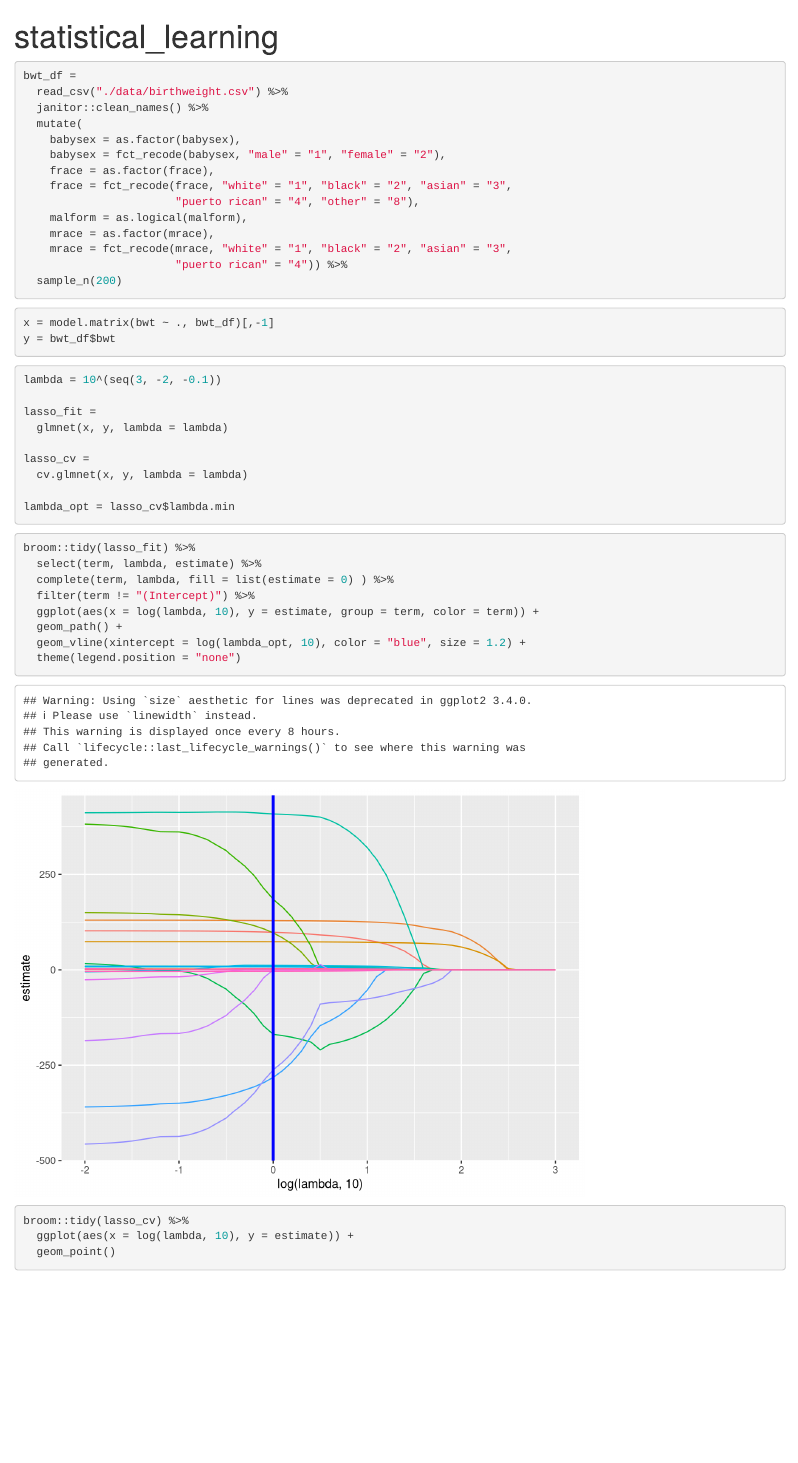
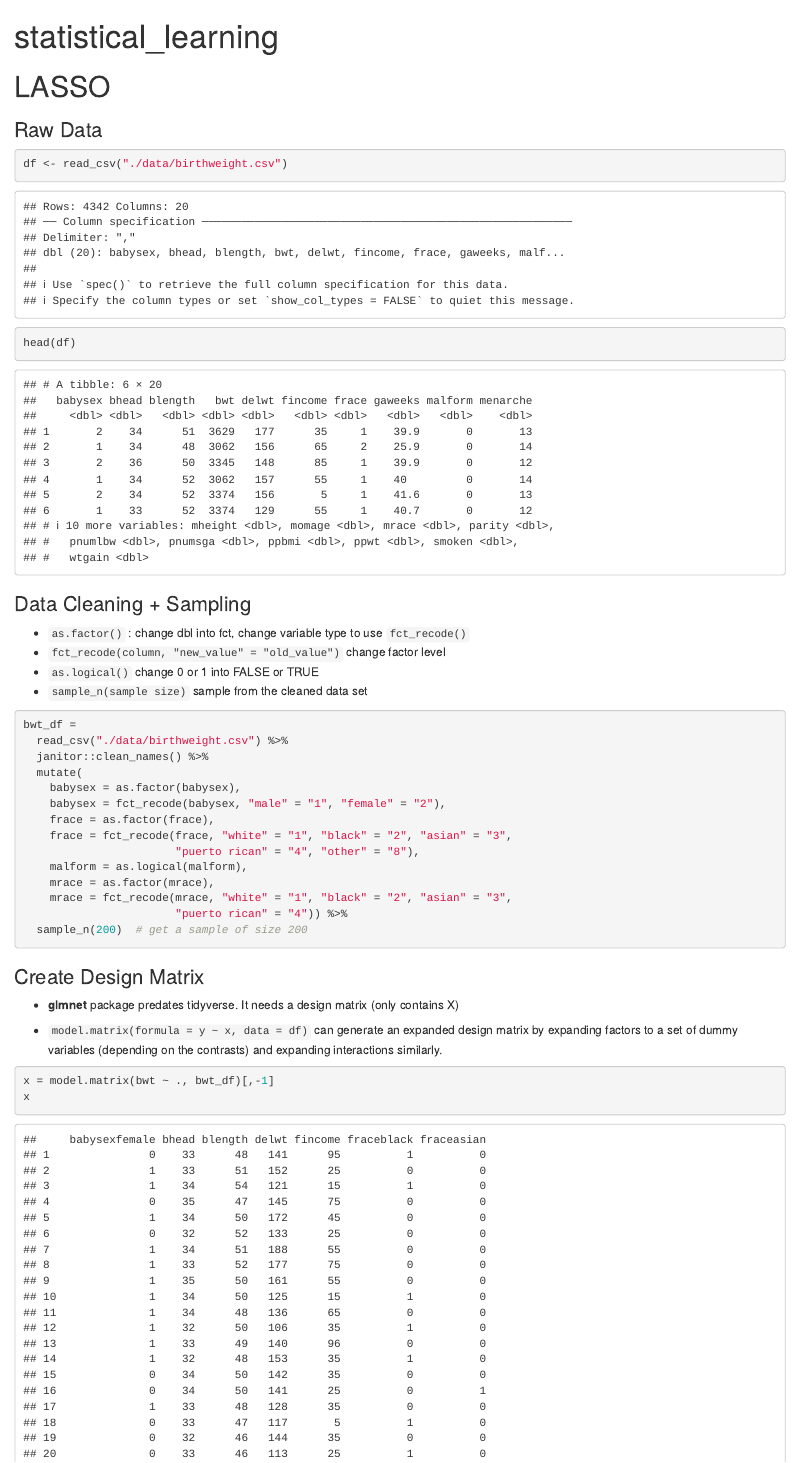
Before and after one commit to Doris-QiQi/Statistical-Learning---Extra-Topics, an R Markdown document (statistical_learning.Rmd): the page in a window 1100 px wide, from its top. Rendered offline with R 4.5, knitr and Pandoc, with nearby package versions; column names are cleaned by a stand-in for the janitor package.

Commit message:
data cleaning part updated

````diff
--- a/statistical_learning.Rmd
+++ b/statistical_learning.Rmd
@@ -8,6 +8,26 @@
 library(glmnet)
 set.seed(8105)
 ```
+
+
+# LASSO
+
+
+### Raw Data
+```{r}
+df <- read_csv("./data/birthweight.csv")
+
+head(df)
+```
+
+
+
+### Data Cleaning + Sampling
+
+  * `as.factor()` : change dbl into fct, change variable type to use `fct_recode()`
+  * `fct_recode(column, "new_value" = "old_value")` change factor level
+  * `as.logical()` change 0 or 1 into FALSE or TRUE
+  * `sample_n(sample size)` sample from the cleaned data set
 
 ```{r,message=FALSE}
 bwt_df =
@@ -23,14 +43,24 @@
     mrace = as.factor(mrace),
     mrace = fct_recode(mrace, "white" = "1", "black" = "2", "asian" = "3",
                        "puerto rican" = "4")) %>%
-  sample_n(200)
+  sample_n(200)  # get a sample of size 200
 
 ```
 
 
 
+### Create Design Matrix
+
+  * **glmnet** package predates tidyverse. It needs a design matrix (only contains X)
+
+
+  * `model.matrix(formula = y ~ x, data = df)` can generate an expanded design matrix
+by expanding factors to a set of dummy variables (depending on the contrasts) and expanding interactions similarly.
+
 ```{r}
 x = model.matrix(bwt ~ ., bwt_df)[,-1]
+x
+
 y = bwt_df$bwt
 
 ```
````
Also changed, not shown: statistical_learning.html, 1 other file.
